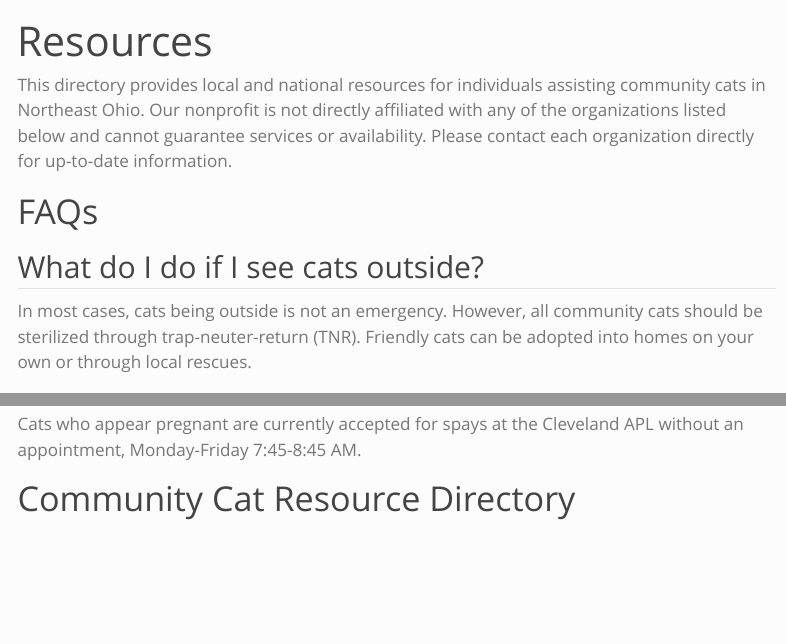
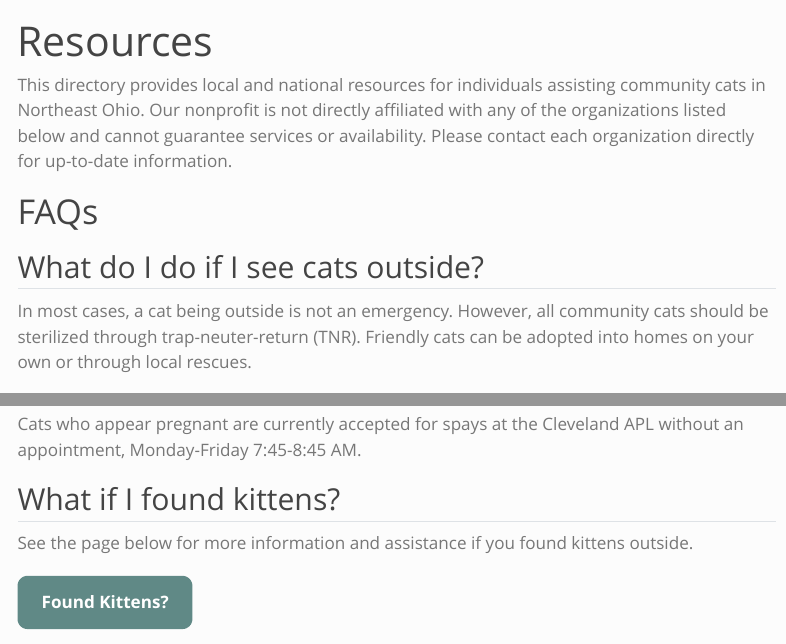
Before and after one commit to zelinsm/clecatproject, a Quarto document (resources.qmd): the page in a window 1100 px wide, from its top, and a second part further down, joined at a grey line. Rendered offline with R 4.5, knitr and Pandoc in place of Quarto, with nearby package versions; menus at the side of the page are left out.

Commit message:
Update found kittens page

```diff
--- a/_quarto.yml
+++ b/_quarto.yml
@@ -21,6 +21,8 @@ website:
         text: About
       - href: donate.qmd
         text: Donate
+      - href: foundkittens.qmd
+        text: Found Kittens?
       - href: requesthelp.qmd
         text: Request Help
       - href: adopt.qmd
--- a/resources.qmd
+++ b/resources.qmd
@@ -8,7 +8,7 @@ This directory provides local and national resources for individuals assisting c
 
 ## What do I do if I see cats outside?
 
-In most cases, cats being outside is not an emergency. However, all community cats should be sterilized through trap-neuter-return (TNR). Friendly cats can be adopted into homes on your own or through local rescues.
+In most cases, a cat being outside is not an emergency. However, all community cats should be sterilized through trap-neuter-return (TNR). Friendly cats can be adopted into homes on your own or through local rescues.
 
 ## What if the cats are sick or injured?
 
@@ -22,6 +22,12 @@ If you haven't already, fill out our [Request Form](https://www.clecatproject.or
 ## What if the cats appear pregnant?
 
 Cats who appear pregnant are currently accepted for spays at the Cleveland APL without an appointment, Monday-Friday 7:45-8:45 AM.
+
+## What if I found kittens?
+
+See the page below for more information and assistance if you found kittens outside.
+
+[Found Kittens?](https://www.clecatproject.org/foundkittens){.main-button}
 
 # Community Cat Resource Directory
 
```
Also changed, not shown: foundkittens.qmd (+4 -0 lines), requesthelp.qmd (+1 -1 lines), docs/search.json, 25 other files.
